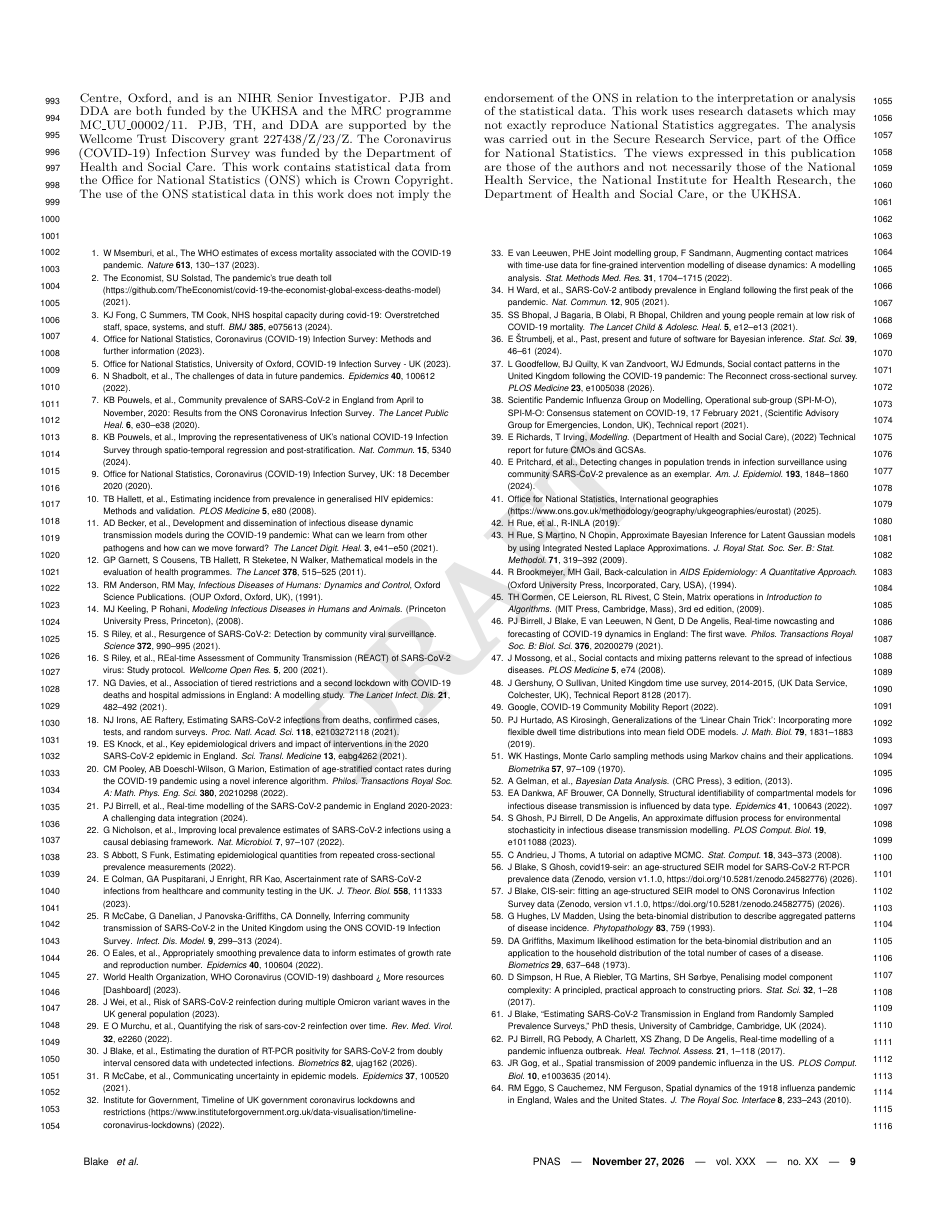
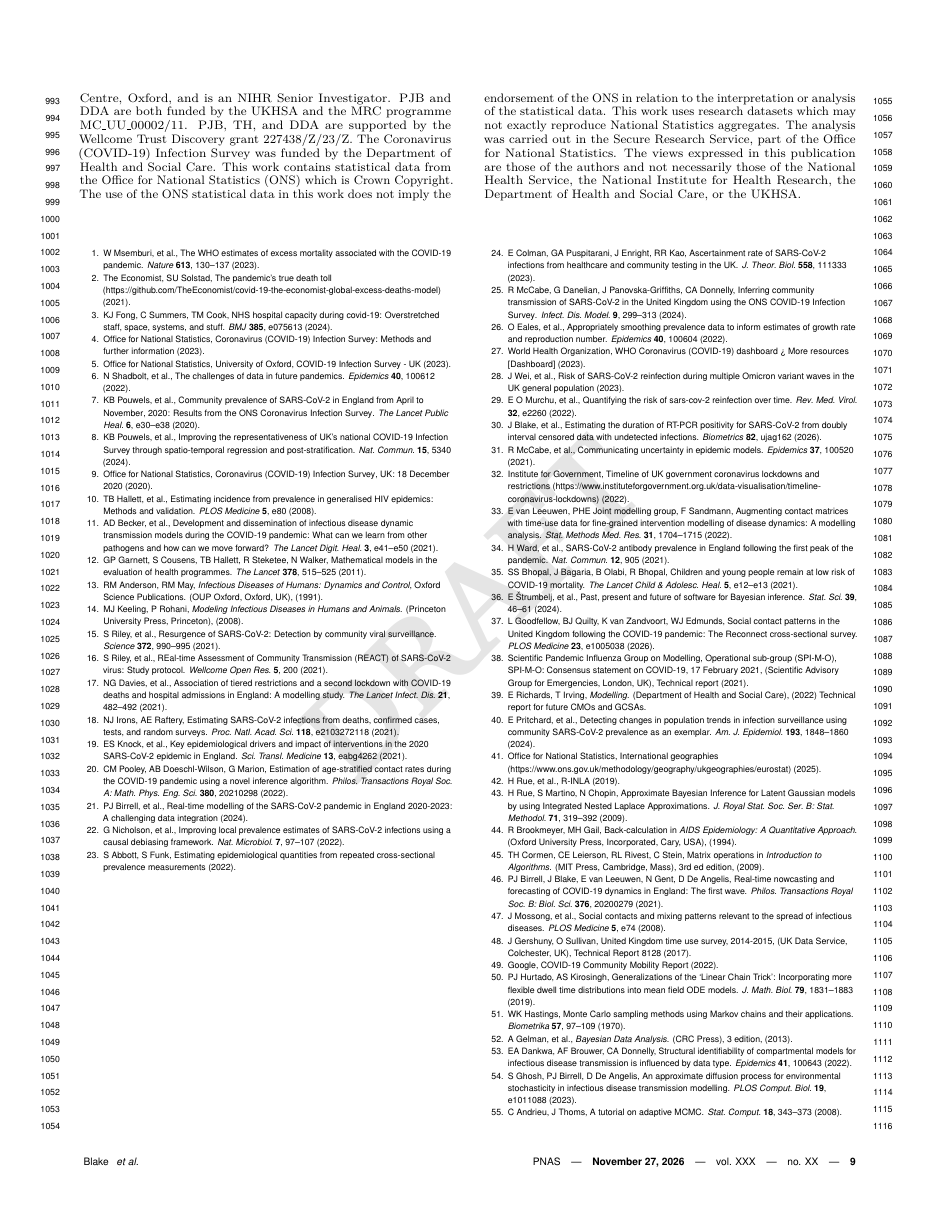
Before and after one commit to joshuablake/COVID-incidence-paper, a LaTeX document (main.tex): page 9 of 20. Compiled offline with pdfLaTeX.

Commit message:
Split references at 23 so the first column fits
With \bibsplit[32] the first reference column overflowed page 10:
references 25-26 printed over the footer and 27-32 fell off the page.
At 23 there is no overflow and all 79 references appear.

Co-Authored-By: Claude Opus 5.5 <noreply@anthropic.com>

```diff
--- a/main.tex
+++ b/main.tex
@@ -556,7 +556,7 @@ ASW is supported by the National Institute for Health Research (NIHR) Health Pro
 \showacknow{} % Display the acknowledgments section
 
 
-\bibsplit[32]
+\bibsplit[23]
 %Use \bibsplit to split the references from the body of the text. Value "[2]" represents the number of reference in the left column (Note: Please avoid single column figures & tables on this page.)
 
 % Bibliography
```
